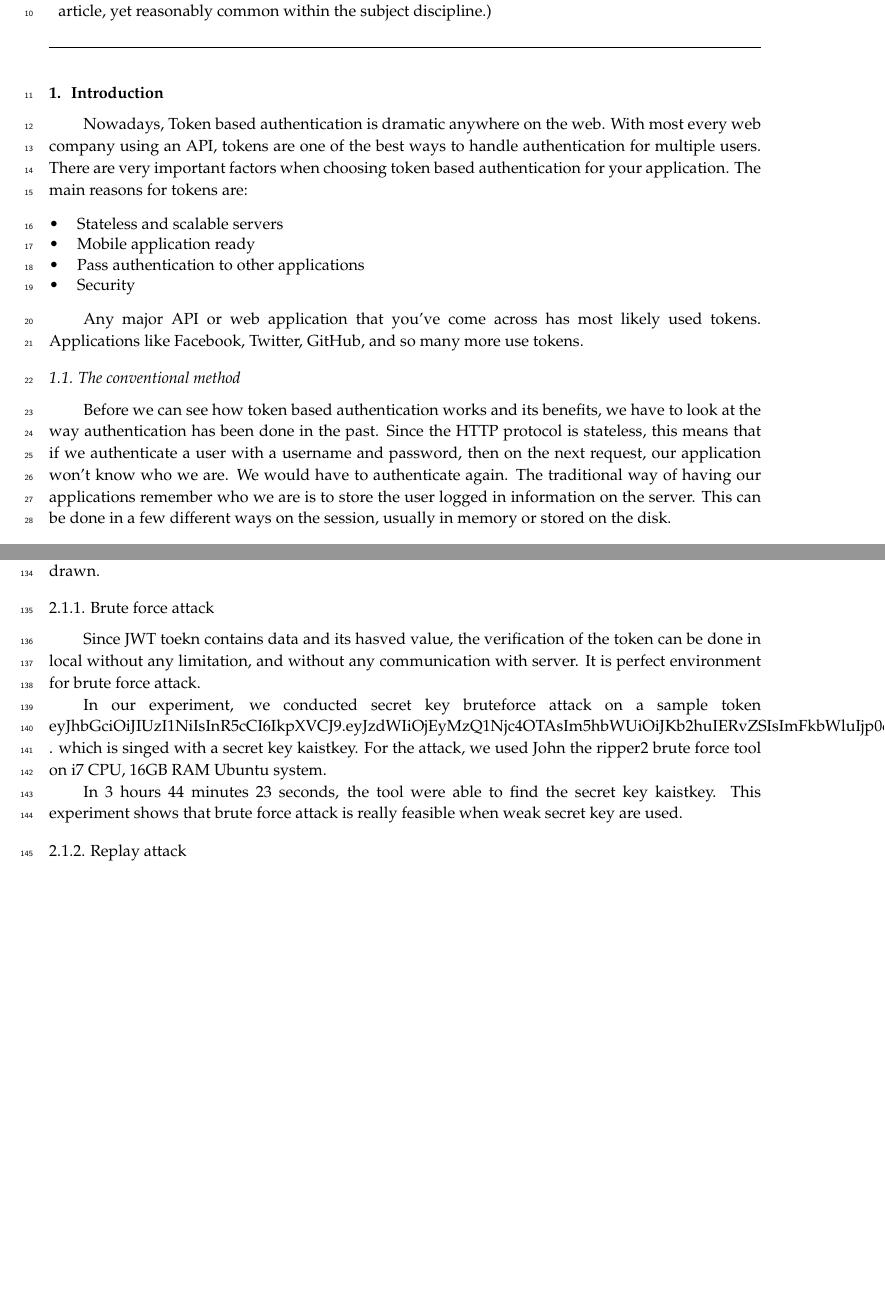
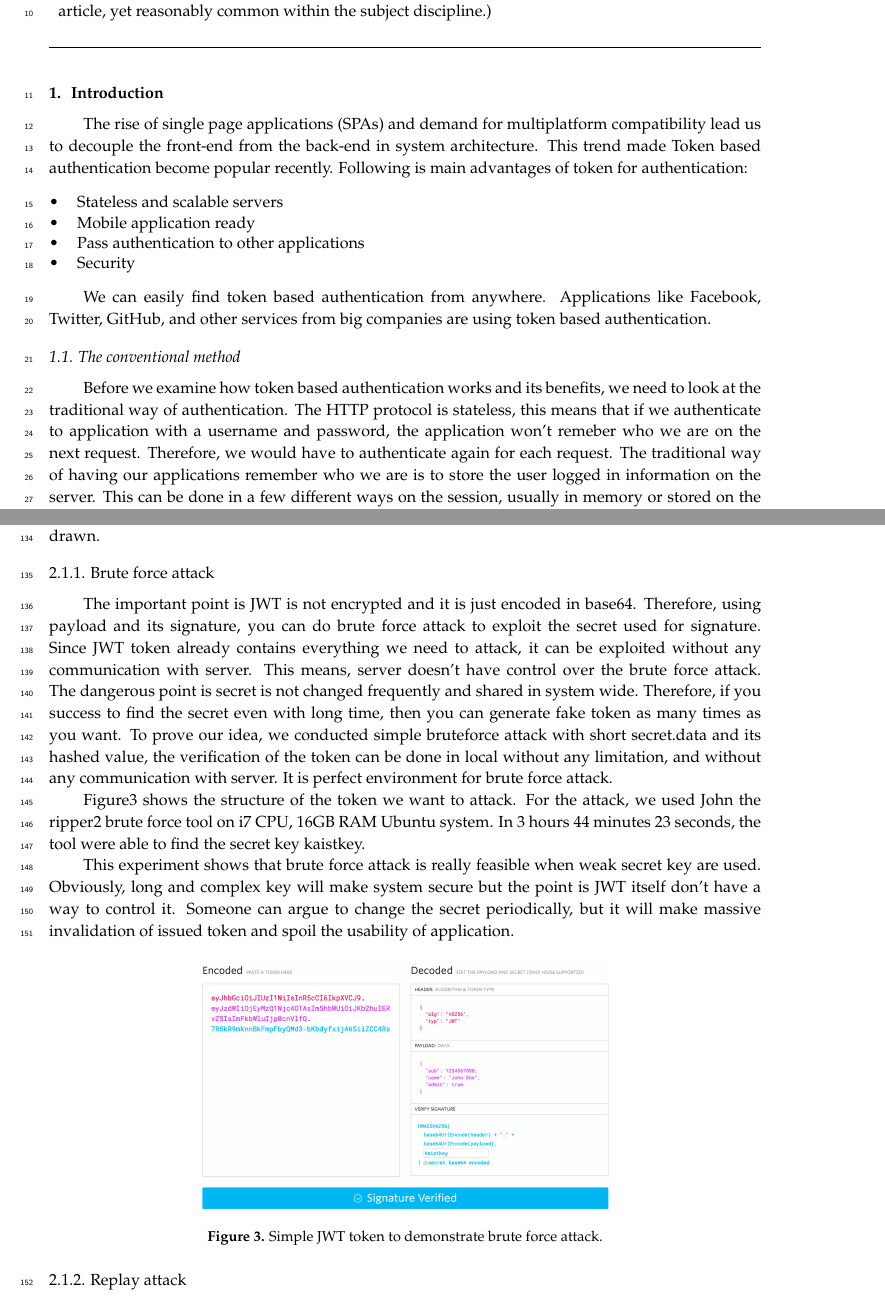
Before and after one commit to junhwi/jwt-example, a LaTeX paper (vulnerability-jwt/template.tex): two parts of pages 1 and 5 of 7, joined at a grey line, cut so that both start at the same text, the shorter picture padded with empty space. Compiled offline with pdfLaTeX.

Commit message:
Update intro and bruteforce attack

```diff
--- a/vulnerability-jwt/template.tex
+++ b/vulnerability-jwt/template.tex
@@ -120,7 +120,7 @@ $^{2}$ \quad Affiliation 2; e-mail@e-mail.com}
 
 \section{Introduction}
 
-Nowadays, Token based authentication is dramatic anywhere on the web. With most every web company using an API, tokens are one of the best ways to handle authentication for multiple users. There are very important factors when choosing token based authentication for your application. The main reasons for tokens are:
+The rise of single page applications (SPAs) and demand for multiplatform compatibility lead us to decouple the front-end from the back-end in system architecture. This trend made Token based authentication become popular recently. Following is main advantages of token for authentication:
 \begin{itemize}[leftmargin=*,labelsep=4mm]
 \item	Stateless and scalable servers
 \item	Mobile application ready
@@ -128,11 +128,11 @@ Nowadays, Token based authentication is dramatic anywhere on the web. With most
 \item	Security
 \end{itemize}
 
-Any major API or web application that you’ve come across has most likely used tokens. Applications like Facebook, Twitter, GitHub, and so many more use tokens.
+We can easily find token based authentication from anywhere. Applications like Facebook, Twitter, GitHub, and other services from big companies are using token based authentication.
 
 \subsection{The conventional method}
-Before we can see how token based authentication works and its benefits, we have to look at the way authentication has been done in the past.
-Since the HTTP protocol is stateless, this means that if we authenticate a user with a username and password, then on the next request, our application won’t know who we are. We would have to authenticate again. The traditional way of having our applications remember who we are is to store the user logged in information on the server. This can be done in a few different ways on the session, usually in memory or stored on the disk.
+Before we examine how token based authentication works and its benefits, we need to look at the traditional way of authentication.
+The HTTP protocol is stateless, this means that if we authenticate to application with a username and password, the application won’t remeber who we are on the next request. Therefore, we would have to authenticate again for each request. The traditional way of having our applications remember who we are is to store the user logged in information on the server. This can be done in a few different ways on the session, usually in memory or stored on the disk.
 
 \begin{figure}[H]
 \centering
@@ -217,11 +217,16 @@ This section may be divided by subheadings. It should provide a concise and prec
 
 \subsubsection{Brute force attack}
 
-Since JWT toekn contains data and its hasved value, the verification of the token can be done in local without any limitation, and without any communication with server. It is perfect environment for brute force attack.
+The important point is JWT is not encrypted and it is just encoded in base64. Therefore, using payload and its signature, you can do brute force attack to exploit the secret used for signature. Since JWT token already contains everything we need to attack, it can be exploited without any communication with server. This means, server doesn't have control over the brute force attack. The dangerous point is secret is not changed frequently and shared in system wide. Therefore, if you success to find the secret even with long time, then you can generate fake token as many times as you want. To prove our idea, we conducted simple bruteforce attack with short secret.data and its hashed value, the verification of the token can be done in local without any limitation, and without any communication with server. It is perfect environment for brute force attack.
 
-In our experiment, we conducted secret key bruteforce attack on a sample token eyJhbGciOiJIUzI1NiIsInR5cCI6IkpXVCJ9.eyJzdWIiOjEyMzQ1Njc4OTAsIm5hbWUiOiJKb2huIERvZSIsImFkbWluIjp0cnVlfQ.7R5kR9mknnBkFmpFbyQMd3-bKbdyfxijA6SiiZCC4Rs . which is singed with a secret key kaistkey. For the attack, we used John the ripper2 brute force tool on i7 CPU, 16GB RAM Ubuntu system.
+Figure3 shows the structure of the token we want to attack. For the attack, we used John the ripper2 brute force tool on i7 CPU, 16GB RAM Ubuntu system. In 3 hours 44 minutes 23 seconds, the tool were able to find the secret key kaistkey.
 
-In 3 hours 44 minutes 23 seconds, the tool were able to find the secret key kaistkey. This experiment shows that brute force attack is really feasible when weak secret key are used.
+This experiment shows that brute force attack is really feasible when weak secret key are used. Obviously, long and complex key will make system secure but the point is JWT itself don't have a way to control it. Someone can argue to change the secret periodically, but it will make massive invalidation of issued token and spoil the usability of application.
+\begin{figure}[H]
+\centering
+\includegraphics[width=9cm]{figures/bruteforce}
+\caption{Simple JWT token to demonstrate brute force attack.}
+\end{figure}
 
 \subsubsection{Replay attack}
 
```
Also changed, not shown: vulnerability-jwt/figures/bruteforce.png (added).
